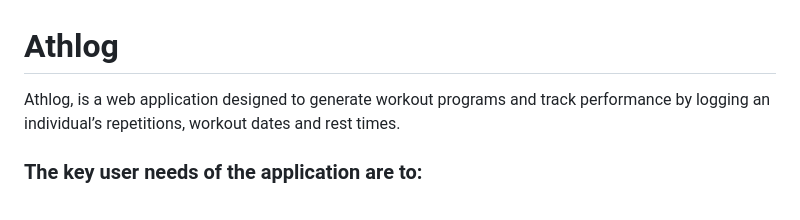
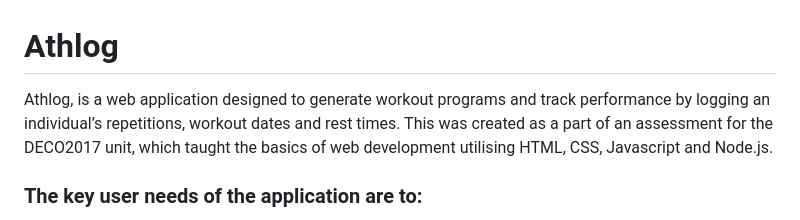
Before and after one commit to loganbondoc/Athlog, a Markdown page: README.md, the part around the change. GitHub-like rendering.

```diff
--- a/README.md
+++ b/README.md
@@ -1,5 +1,5 @@
 # Athlog
-Athlog, is a web application designed to generate workout programs and track performance by logging an individual’s repetitions, workout dates and rest times.
+Athlog, is a web application designed to generate workout programs and track performance by logging an individual’s repetitions, workout dates and rest times. This was created as a part of an assessment for the DECO2017 unit, which taught the basics of web development utilising HTML, CSS, Javascript and Node.js.
 
 ### The key user needs of the application are to:
 - To provide a streamlined way for users to review their past workout performance
```
